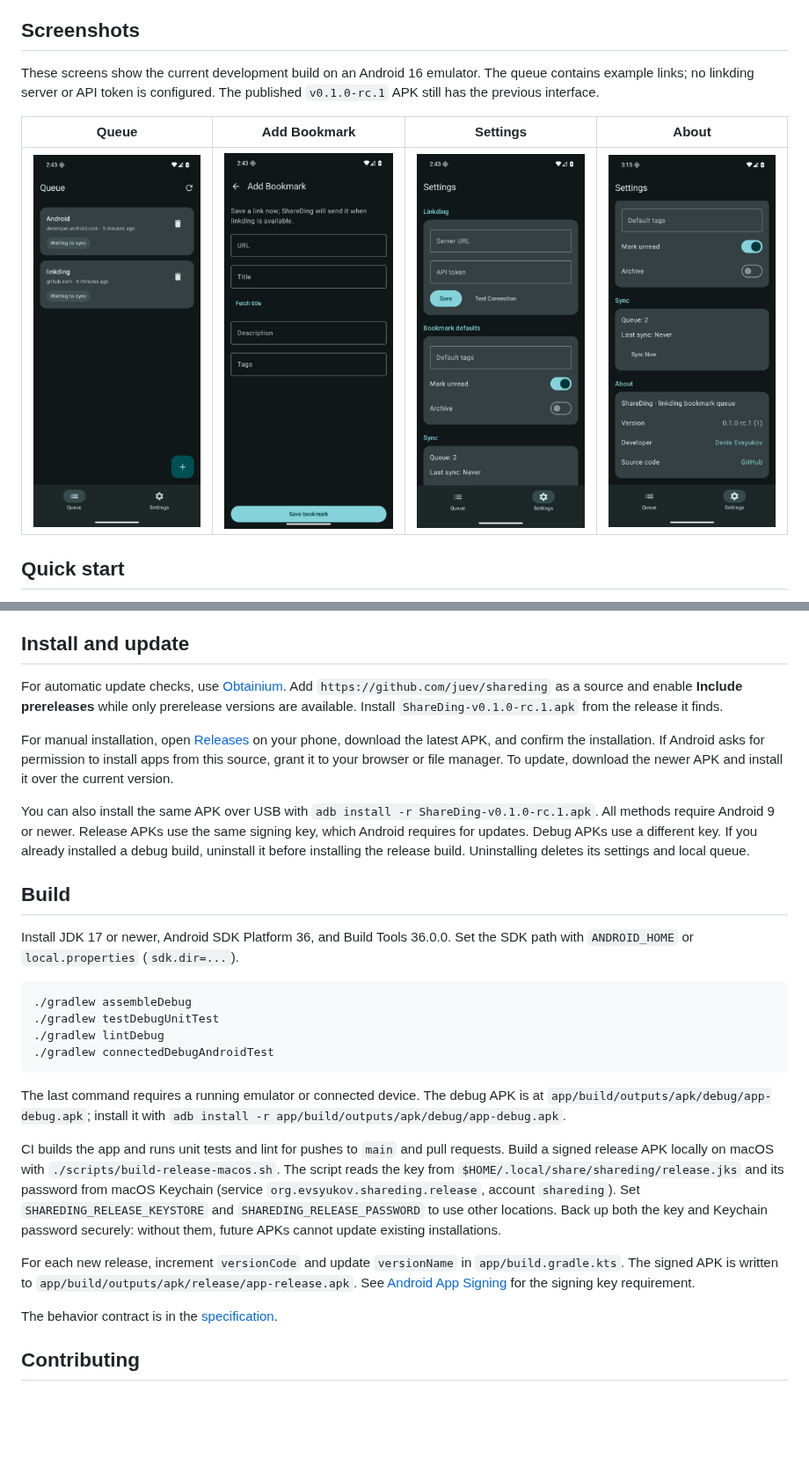
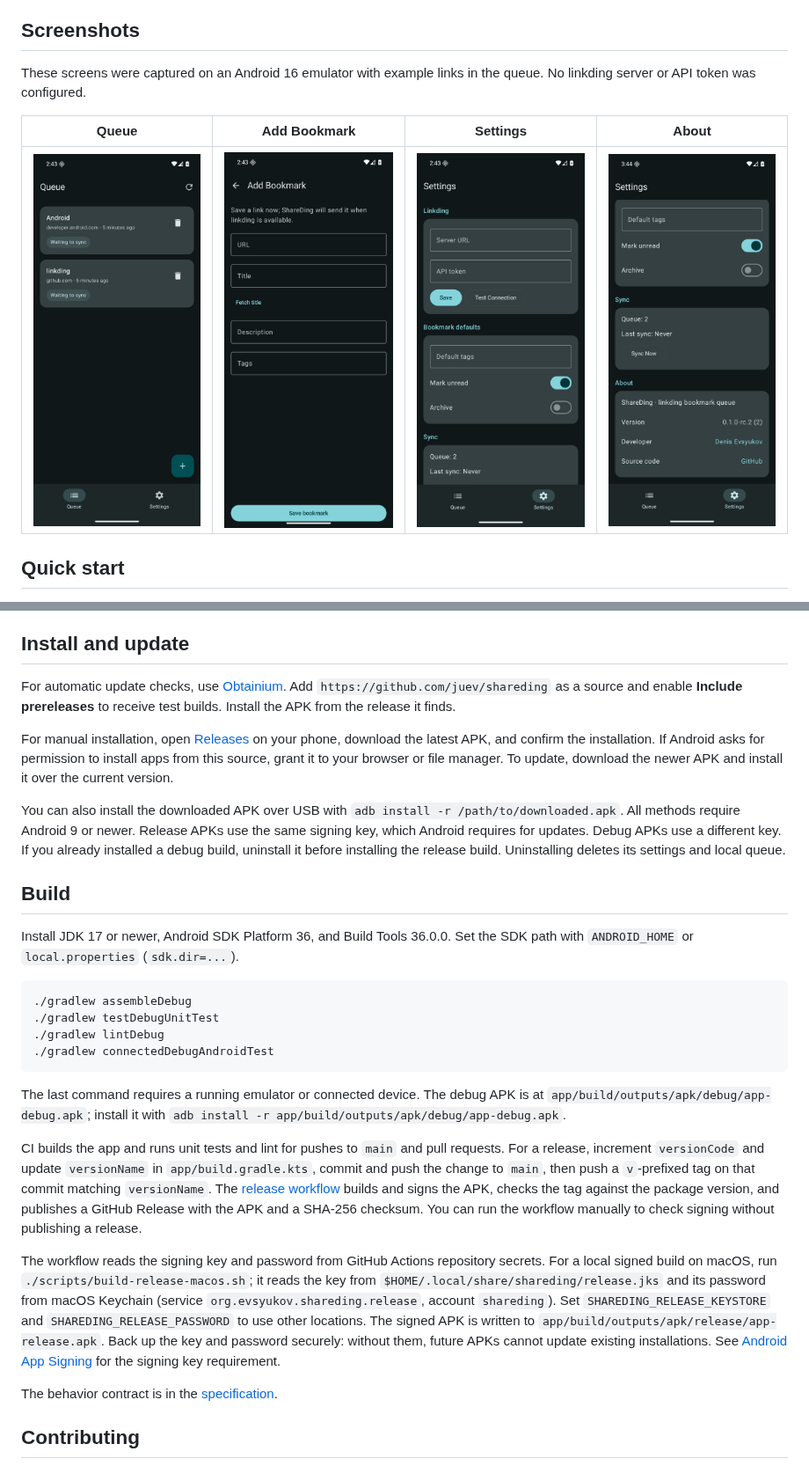
Before and after one commit to juev/shareding, a Markdown page: README.md, 2 parts joined by grey strips. Shown at 88% size. Rendered like a GitHub page; pictures changed too: docs/images/about.png; blank space fills up the shorter version.

Commit message:
ci(release): automate signed GitHub releases
Build and sign APKs from version tags using repository secrets, verify
the package version and existing signing certificate, and publish the
APK with a checksum. Allow manual signing checks without publication.

Replace hard-coded release references in the README with a live badge
and generic installation steps. Refresh the About screenshot for the
published prerelease.

```diff
--- a/README.md
+++ b/README.md
@@ -21,7 +22,7 @@ The queue survives app restarts and device reboots. Delivery is at least once: i
 
 ## Screenshots
 
-These screens show the current development build on an Android 16 emulator. The queue contains example links; no linkding server or API token is configured. The published `v0.1.0-rc.1` APK still has the previous interface.
+These screens were captured on an Android 16 emulator with example links in the queue. No linkding server or API token was configured.
 
 | Queue | Add Bookmark | Settings | About |
 | --- | --- | --- | --- |
@@ -42,11 +43,11 @@ ShareDing is written in Kotlin. Jetpack Compose provides the interface, Room sto
 
 ## Install and update
 
-For automatic update checks, use [Obtainium](https://github.com/ImranR98/Obtainium). Add `https://github.com/juev/shareding` as a source and enable **Include prereleases** while only prerelease versions are available. Install `ShareDing-v0.1.0-rc.1.apk` from the release it finds.
+For automatic update checks, use [Obtainium](https://github.com/ImranR98/Obtainium). Add `https://github.com/juev/shareding` as a source and enable **Include prereleases** to receive test builds. Install the APK from the release it finds.
 
 For manual installation, open [Releases](https://github.com/juev/shareding/releases) on your phone, download the latest APK, and confirm the installation. If Android asks for permission to install apps from this source, grant it to your browser or file manager. To update, download the newer APK and install it over the current version.
 
-You can also install the same APK over USB with `adb install -r ShareDing-v0.1.0-rc.1.apk`. All methods require Android 9 or newer. Release APKs use the same signing key, which Android requires for updates. Debug APKs use a different key. If you already installed a debug build, uninstall it before installing the release build. Uninstalling deletes its settings and local queue.
+You can also install the downloaded APK over USB with `adb install -r /path/to/downloaded.apk`. All methods require Android 9 or newer. Release APKs use the same signing key, which Android requires for updates. Debug APKs use a different key. If you already installed a debug build, uninstall it before installing the release build. Uninstalling deletes its settings and local queue.
 
 ## Build
 
@@ -61,9 +62,9 @@ Install JDK 17 or newer, Android SDK Platform 36, and Build Tools 36.0.0. Set th
 
 The last command requires a running emulator or connected device. The debug APK is at `app/build/outputs/apk/debug/app-debug.apk`; install it with `adb install -r app/build/outputs/apk/debug/app-debug.apk`.
 
-CI builds the app and runs unit tests and lint for pushes to `main` and pull requests. Build a signed release APK locally on macOS with `./scripts/build-release-macos.sh`. The script reads the key from `$HOME/.local/share/shareding/release.jks` and its password from macOS Keychain (service `org.evsyukov.shareding.release`, account `shareding`). Set `SHAREDING_RELEASE_KEYSTORE` and `SHAREDING_RELEASE_PASSWORD` to use other locations. Back up both the key and Keychain password securely: without them, future APKs cannot update existing installations.
+CI builds the app and runs unit tests and lint for pushes to `main` and pull requests. For a release, increment `versionCode` and update `versionName` in `app/build.gradle.kts`, commit and push the change to `main`, then push a `v`-prefixed tag on that commit matching `versionName`. The [release workflow](.github/workflows/release.yml) builds and signs the APK, checks the tag against the package version, and publishes a GitHub Release with the APK and a SHA-256 checksum. You can run the workflow manually to check signing without publishing a release.
 
-For each new release, increment `versionCode` and update `versionName` in `app/build.gradle.kts`. The signed APK is written to `app/build/outputs/apk/release/app-release.apk`. See [Android App Signing](https://developer.android.com/studio/publish/app-signing) for the signing key requirement.
+The workflow reads the signing key and password from GitHub Actions repository secrets. For a local signed build on macOS, run `./scripts/build-release-macos.sh`; it reads the key from `$HOME/.local/share/shareding/release.jks` and its password from macOS Keychain (service `org.evsyukov.shareding.release`, account `shareding`). Set `SHAREDING_RELEASE_KEYSTORE` and `SHAREDING_RELEASE_PASSWORD` to use other locations. The signed APK is written to `app/build/outputs/apk/release/app-release.apk`. Back up the key and password securely: without them, future APKs cannot update existing installations. See [Android App Signing](https://developer.android.com/studio/publish/app-signing) for the signing key requirement.
 
 The behavior contract is in the [specification](docs/specs/share-to-linkding.md).
 
```
Also changed, not shown: other parts of README.md (+1 -0 lines), 1 other file.
